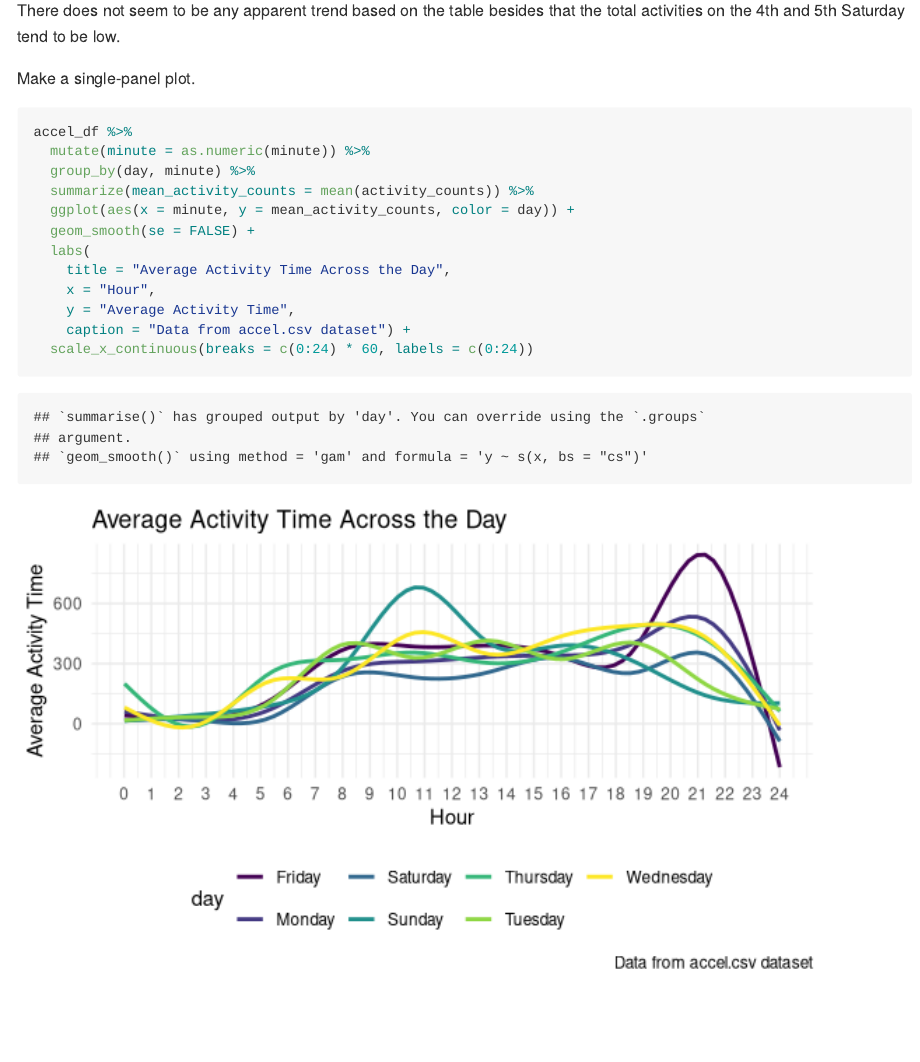
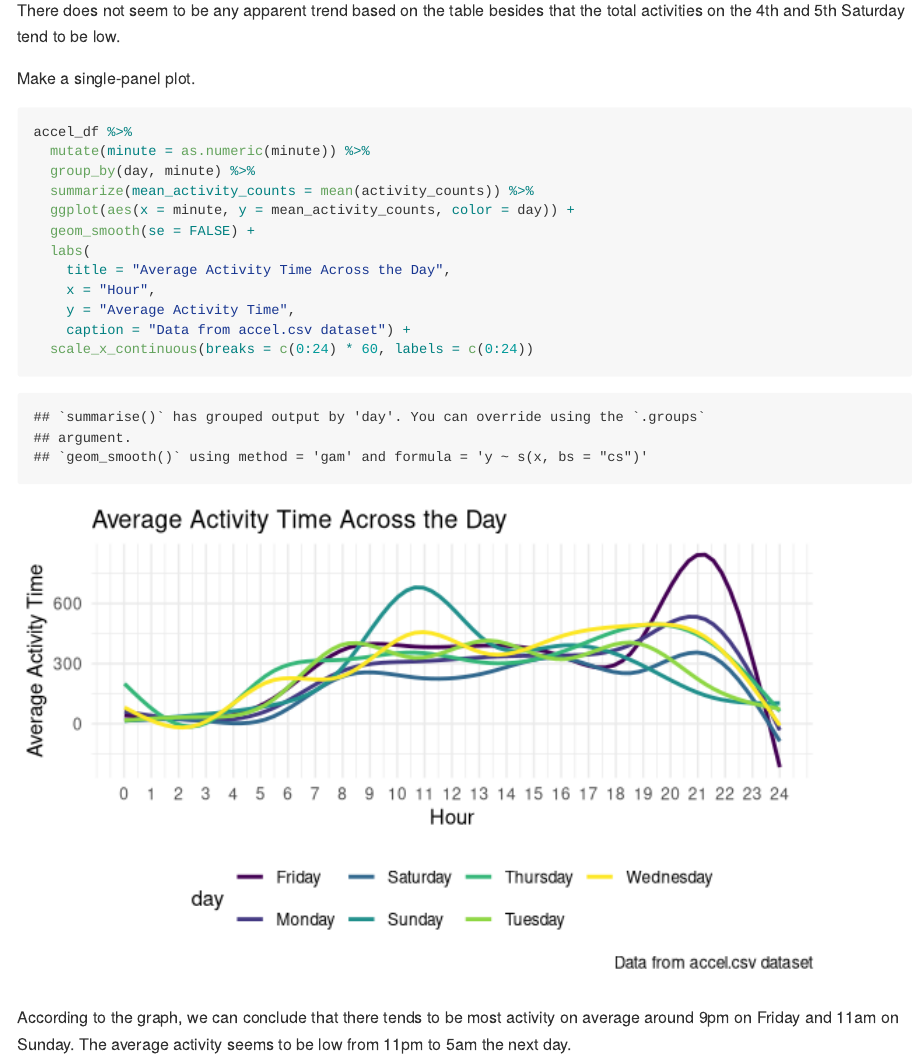
Before and after one commit to ZoraLii/p8105_hw3_jl6321, an R Markdown document (p8105_hw3_jl6321.Rmd): the page in a window 1100 px wide, from 1370 px down. Rendered offline with R 4.5, knitr and Pandoc, with nearby package versions.

Commit message:
Finished Problem 2

````diff
--- a/p8105_hw3_jl6321.Rmd
+++ b/p8105_hw3_jl6321.Rmd
@@ -60,7 +60,7 @@ There does not seem to be any apparent trend based on the table besides that the
 
 Make a single-panel plot.
 
-```{r}
+```{r Problem2-3}
 accel_df %>%
   mutate(minute = as.numeric(minute)) %>%
   group_by(day, minute) %>%
@@ -74,3 +74,5 @@ accel_df %>%
     caption = "Data from accel.csv dataset") +
   scale_x_continuous(breaks = c(0:24) * 60, labels = c(0:24))
 ```
+
+According to the graph, we can conclude that there tends to be most activity on average around 9pm on Friday and 11am on Sunday. The average activity seems to be low from 11pm to 5am the next day.
````
Also changed, not shown: p8105_hw3_jl6321.md, 1 other file.
